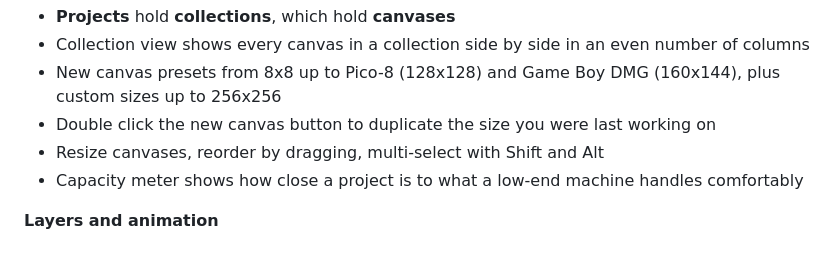
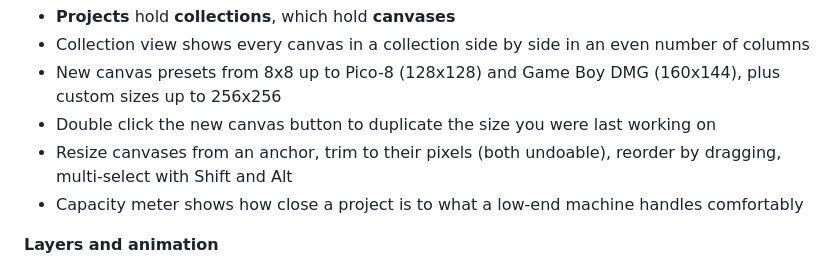
Before and after one commit to stagwoodink/sprite, a Markdown page: README.md, the part around the change. Rendered like a GitHub page.

Commit message:
docs(readme): describe anchored resize, trim and undo

```diff
--- a/README.md
+++ b/README.md
@@ -31,7 +31,7 @@ Plain JavaScript, HTML and CSS. No framework, no build step, no dependencies to
 - Collection view shows every canvas in a collection side by side in an even number of columns
 - New canvas presets from 8x8 up to Pico-8 (128x128) and Game Boy DMG (160x144), plus custom sizes up to 256x256
 - Double click the new canvas button to duplicate the size you were last working on
-- Resize canvases, reorder by dragging, multi-select with Shift and Alt
+- Resize canvases from an anchor, trim to their pixels (both undoable), reorder by dragging, multi-select with Shift and Alt
 - Capacity meter shows how close a project is to what a low-end machine handles comfortably
 
 **Layers and animation**
```
